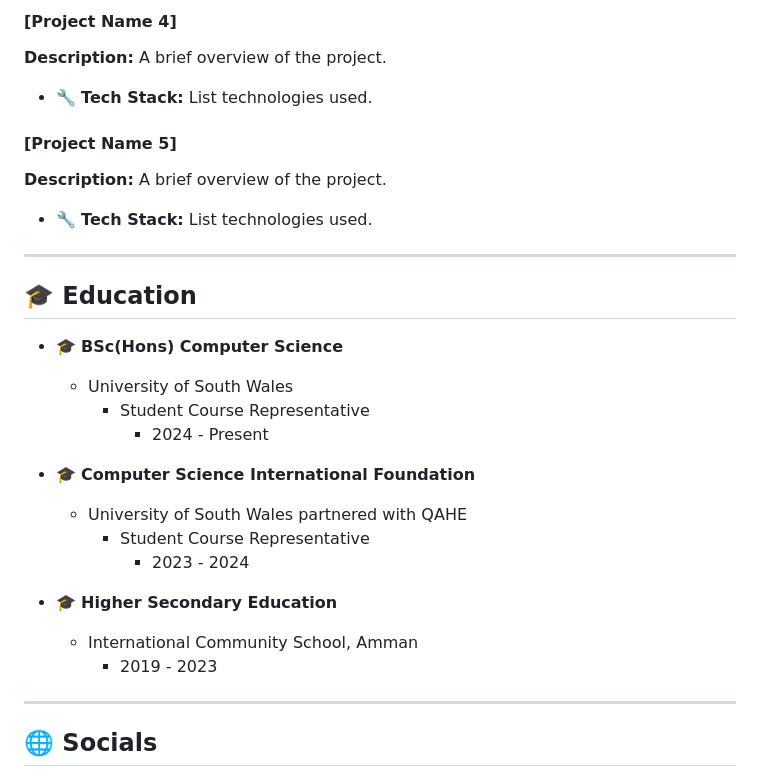
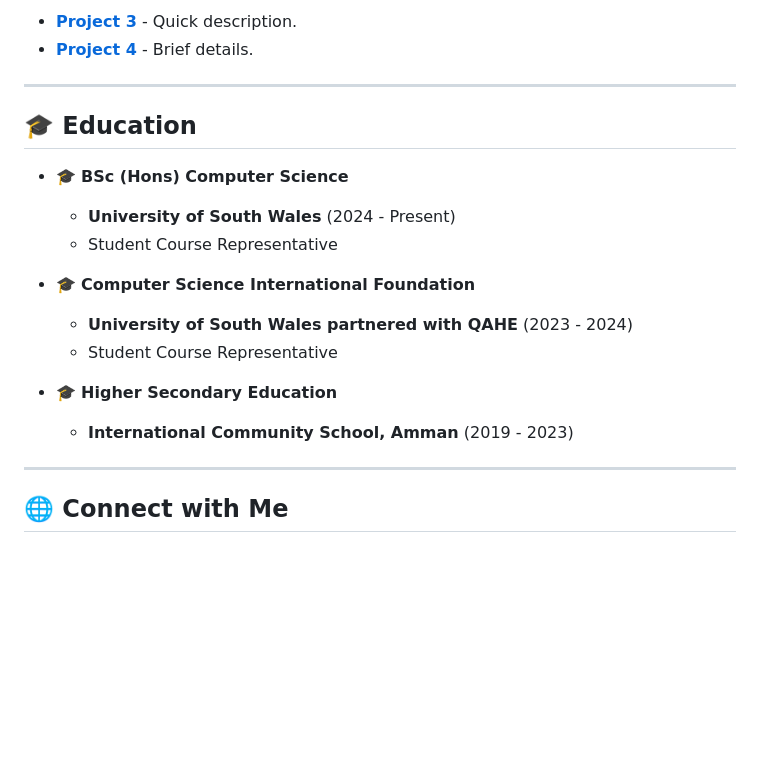
Before and after one commit to MartinC5/MartinC5, a Markdown page: README.md, the part around one of its changes. Drawn GitHub-style; blank space fills up the shorter version.

```diff
--- a/README.md
+++ b/README.md
@@ -80,34 +72,23 @@ I'm Martin Cooper, a passionate developer who loves to make a difference!
 
-#### [Project Name 4]
-**Description:** A brief overview of the project.
-- 🔧 **Tech Stack:** List technologies used.
-
-#### [Project Name 5]
-**Description:** A brief overview of the project.
-- 🔧 **Tech Stack:** List technologies used.
-
-
+- [**Project 3**](#) - Quick description.
+- [**Project 4**](#) - Brief details.
 
 ---
 
 ## 🎓 Education
 
-- 🎓 **BSc(Hons) Computer Science**
-  - University of South Wales
-    - Student Course Representative
-      - 2024 - Present
+- 🎓 **BSc (Hons) Computer Science**
+  - **University of South Wales** (2024 - Present)
+  - Student Course Representative
 
 - 🎓 **Computer Science International Foundation**
-  - University of South Wales partnered with QAHE
-    - Student Course Representative
-      - 2023 - 2024
+  - **University of South Wales partnered with QAHE** (2023 - 2024)
+  - Student Course Representative
 
 - 🎓 **Higher Secondary Education**
-  - International Community School, Amman
-    - 2019 - 2023
-
+  - **International Community School, Amman** (2019 - 2023)
 
 ---
 
-## 🌐 Socials
+## 🌐 Connect with Me
 
```
Also changed, not shown: other parts of README.md (+55 -47 lines).
